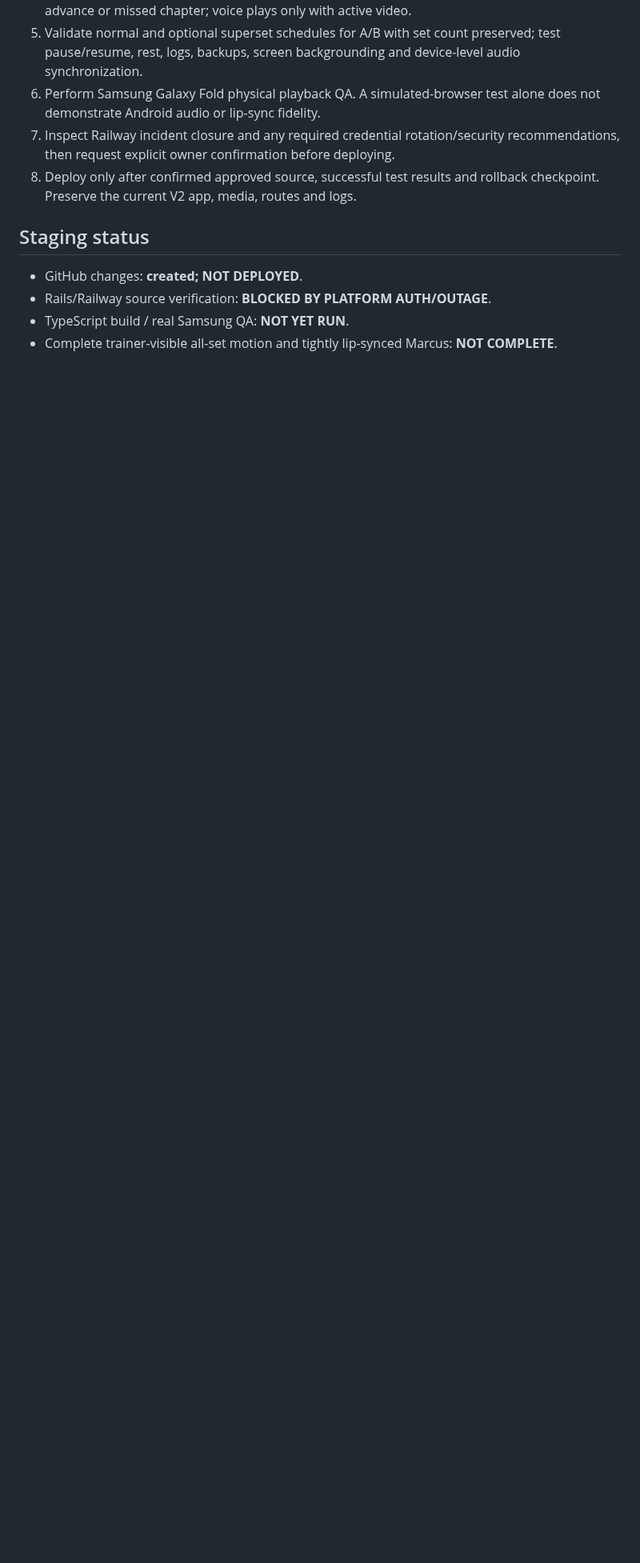
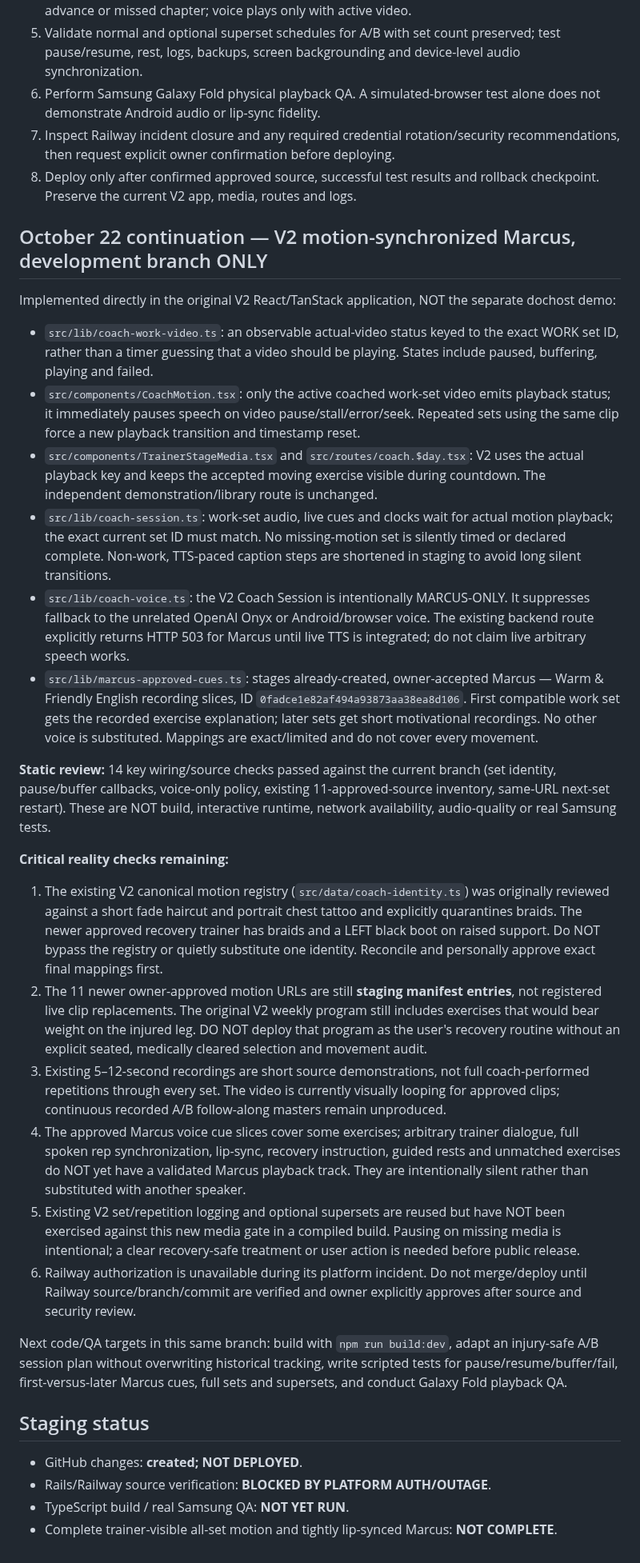
Before and after one commit to moorew3/m3-coach-pwa, a Markdown page: docs/M3-FLEX-V2-OUTAGE-SAFE-INTEGRATION-2026-10-22.md, the part around the change. Shown at 80% size. Drawn GitHub-style; blank space fills up the shorter version.

Commit message:
Document V2 work-video audio gate, actual Marcus source reuse and explicit remaining QA and recovery-safety blockers

```diff
--- a/docs/M3-FLEX-V2-OUTAGE-SAFE-INTEGRATION-2026-10-22.md
+++ b/docs/M3-FLEX-V2-OUTAGE-SAFE-INTEGRATION-2026-10-22.md
@@ -51,6 +51,29 @@ This is the PRIMARY product. The dochost owner-preview page is a feature/test re
 7. Inspect Railway incident closure and any required credential rotation/security recommendations, then request explicit owner confirmation before deploying.
 8. Deploy only after confirmed approved source, successful test results and rollback checkpoint. Preserve the current V2 app, media, routes and logs.
 
+## October 22 continuation — V2 motion-synchronized Marcus, development branch ONLY
+
+Implemented directly in the original V2 React/TanStack application, NOT the separate dochost demo:
+
+- `src/lib/coach-work-video.ts`: an observable actual-video status keyed to the exact WORK set ID, rather than a timer guessing that a video should be playing. States include paused, buffering, playing and failed.
+- `src/components/CoachMotion.tsx`: only the active coached work-set video emits playback status; it immediately pauses speech on video pause/stall/error/seek. Repeated sets using the same clip force a new playback transition and timestamp reset.
+- `src/components/TrainerStageMedia.tsx` and `src/routes/coach.$day.tsx`: V2 uses the actual playback key and keeps the accepted moving exercise visible during countdown. The independent demonstration/library route is unchanged.
+- `src/lib/coach-session.ts`: work-set audio, live cues and clocks wait for actual motion playback; the exact current set ID must match. No missing-motion set is silently timed or declared complete. Non-work, TTS-paced caption steps are shortened in staging to avoid long silent transitions.
+- `src/lib/coach-voice.ts`: the V2 Coach Session is intentionally MARCUS-ONLY. It suppresses fallback to the unrelated OpenAI Onyx or Android/browser voice. The existing backend route explicitly returns HTTP 503 for Marcus until live TTS is integrated; do not claim live arbitrary speech works.
+- `src/lib/marcus-approved-cues.ts`: stages already-created, owner-accepted Marcus — Warm & Friendly English recording slices, ID `0fadce1e82af494a93873aa38ea8d106`. First compatible work set gets the recorded exercise explanation; later sets get short motivational recordings. No other voice is substituted. Mappings are exact/limited and do not cover every movement.
+
+**Static review:** 14 key wiring/source checks passed against the current branch (set identity, pause/buffer callbacks, voice-only policy, existing 11-approved-source inventory, same-URL next-set restart). These are NOT build, interactive runtime, network availability, audio-quality or real Samsung tests.
+
+**Critical reality checks remaining:**
+1. The existing V2 canonical motion registry (`src/data/coach-identity.ts`) was originally reviewed against a short fade haircut and portrait chest tattoo and explicitly quarantines braids. The newer approved recovery trainer has braids and a LEFT black boot on raised support. Do NOT bypass the registry or quietly substitute one identity. Reconcile and personally approve exact final mappings first.
+2. The 11 newer owner-approved motion URLs are still **staging manifest entries**, not registered live clip replacements. The original V2 weekly program still includes exercises that would bear weight on the injured leg. DO NOT deploy that program as the user's recovery routine without an explicit seated, medically cleared selection and movement audit.
+3. Existing 5–12-second recordings are short source demonstrations, not full coach-performed repetitions through every set. The video is currently visually looping for approved clips; continuous recorded A/B follow-along masters remain unproduced.
+4. The approved Marcus voice cue slices cover some exercises; arbitrary trainer dialogue, full spoken rep synchronization, lip-sync, recovery instruction, guided rests and unmatched exercises do NOT yet have a validated Marcus playback track. They are intentionally silent rather than substituted with another speaker.
+5. Existing V2 set/repetition logging and optional supersets are reused but have NOT been exercised against this new media gate in a compiled build. Pausing on missing media is intentional; a clear recovery-safe treatment or user action is needed before public release.
+6. Railway authorization is unavailable during its platform incident. Do not merge/deploy until Railway source/branch/commit are verified and owner explicitly approves after source and security review.
+
+Next code/QA targets in this same branch: build with `npm run build:dev`, adapt an injury-safe A/B session plan without overwriting historical tracking, write scripted tests for pause/resume/buffer/fail, first-versus-later Marcus cues, full sets and supersets, and conduct Galaxy Fold playback QA.
+
 ## Staging status
 - GitHub changes: **created; NOT DEPLOYED**.
 - Rails/Railway source verification: **BLOCKED BY PLATFORM AUTH/OUTAGE**.
```
